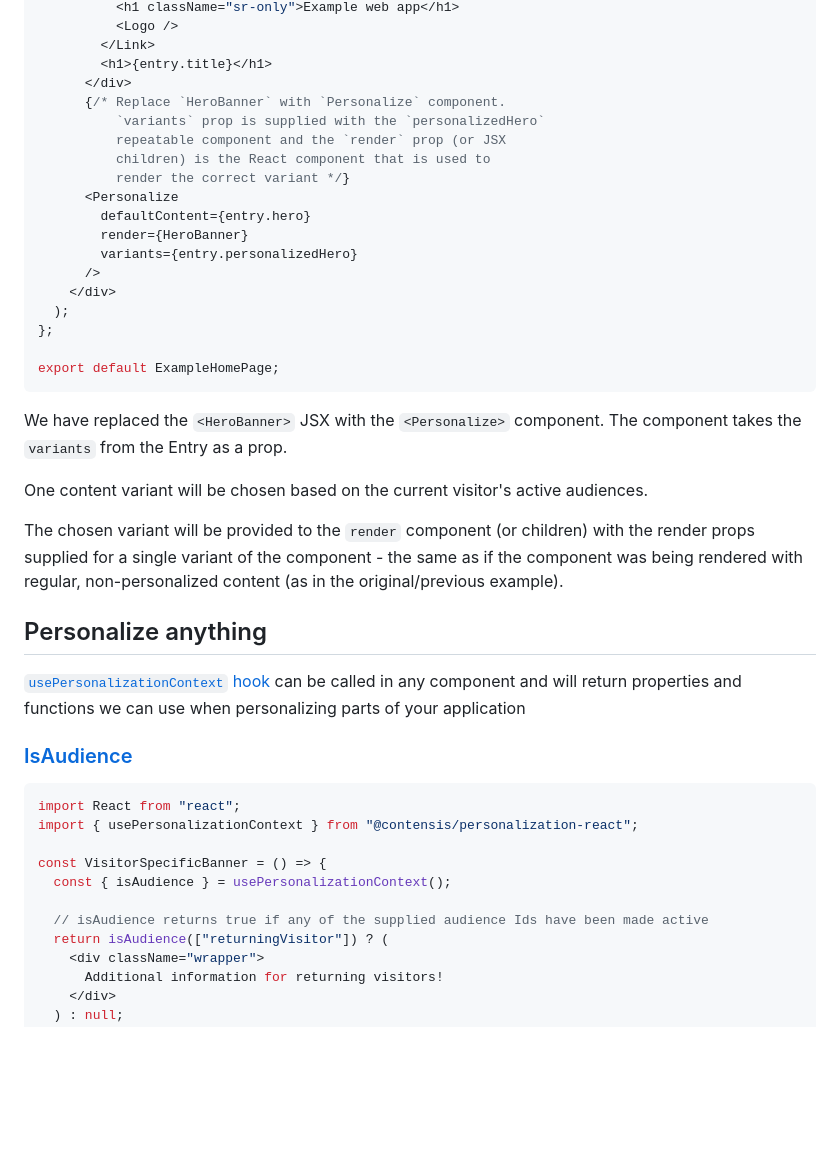
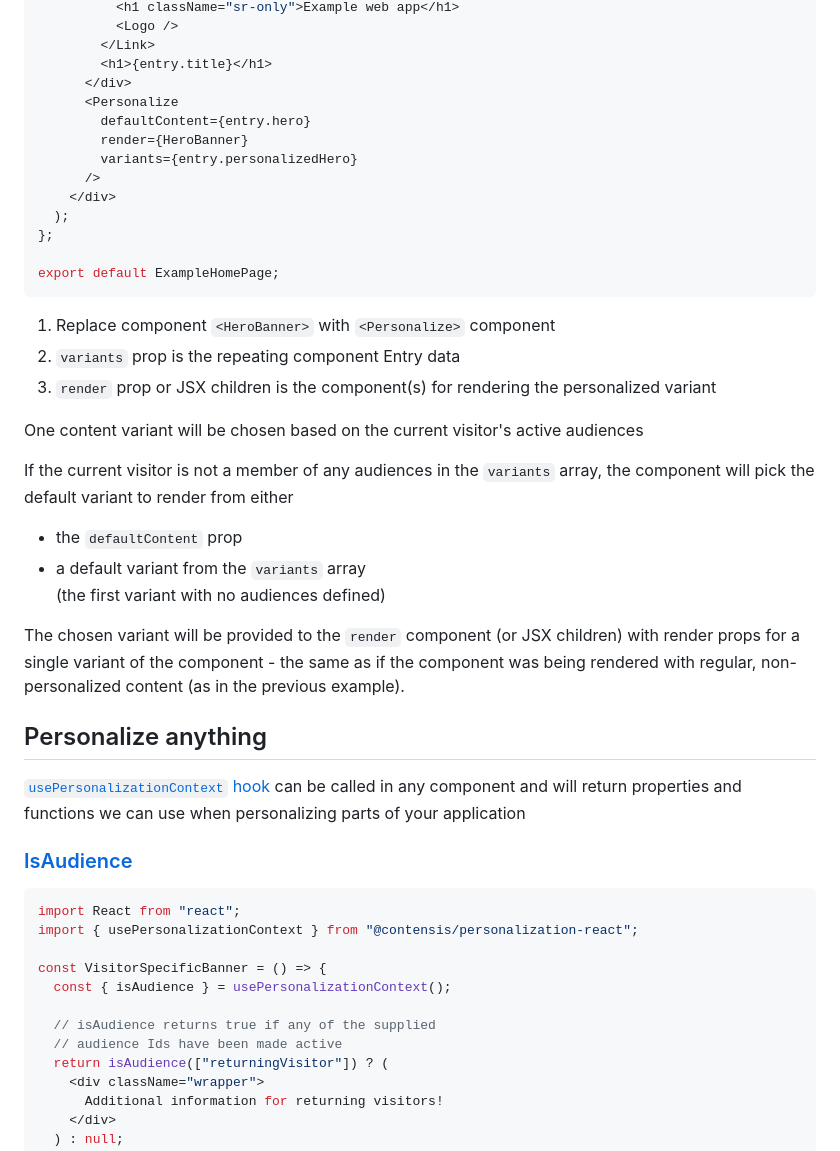
Before and after one commit to contensis/experience-engine, a Markdown page: packages/react/README.md, the part around one of its changes. Drawn GitHub-style; blank space fills up the shorter version.

Commit message:
docs: Personalization Context reference and other clarifications

````diff
--- a/packages/react/README.md
+++ b/packages/react/README.md
@@ -119,11 +119,6 @@ const ExampleHomePage = (entry: ExampleHomePageEntry) => {
         </Link>
         <h1>{entry.title}</h1>
       </div>
-      {/* Replace `HeroBanner` with `Personalize` component.
-          `variants` prop is supplied with the `personalizedHero`
-          repeatable component and the `render` prop (or JSX
-          children) is the React component that is used to
-          render the correct variant */}
       <Personalize
         defaultContent={entry.hero}
         render={HeroBanner}
@@ -136,11 +131,19 @@ const ExampleHomePage = (entry: ExampleHomePageEntry) => {
 export default ExampleHomePage;
 ```
 
-We have replaced the `<HeroBanner>` JSX with the `<Personalize>` component. The component takes the `variants` from the Entry as a prop.
+1. Replace component `<HeroBanner>` with `<Personalize>` component
+2. `variants` prop is the repeating component Entry data
+3. `render` prop or JSX children is the component(s) for rendering the personalized variant
 
-One content variant will be chosen based on the current visitor's active audiences.
+One content variant will be chosen based on the current visitor's active audiences
 
-The chosen variant will be provided to the `render` component (or children) with the render props supplied for a single variant of the component - the same as if the component was being rendered with regular, non-personalized content (as in the original/previous example).
+If the current visitor is not a member of any audiences in the `variants` array, the component will pick the default variant to render from either
+
+- the `defaultContent` prop
+- a default variant from the `variants` array
+  <br>(the first variant with no audiences defined)
+
+The chosen variant will be provided to the `render` component (or JSX children) with render props for a single variant of the component - the same as if the component was being rendered with regular, non-personalized content (as in the previous example).
 
 ## Personalize anything
 
@@ -155,7 +158,8 @@ import { usePersonalizationContext } from "@contensis/personalization-react";
 const VisitorSpecificBanner = () => {
   const { isAudience } = usePersonalizationContext();
 
-  // isAudience returns true if any of the supplied audience Ids have been made active
+  // isAudience returns true if any of the supplied
+  // audience Ids have been made active
   return isAudience(["returningVisitor"]) ? (
     <div className="wrapper">
       Additional information for returning visitors!
````
Also changed, not shown: other parts of packages/react/README.md (+7 -7 lines), 2 other files.
